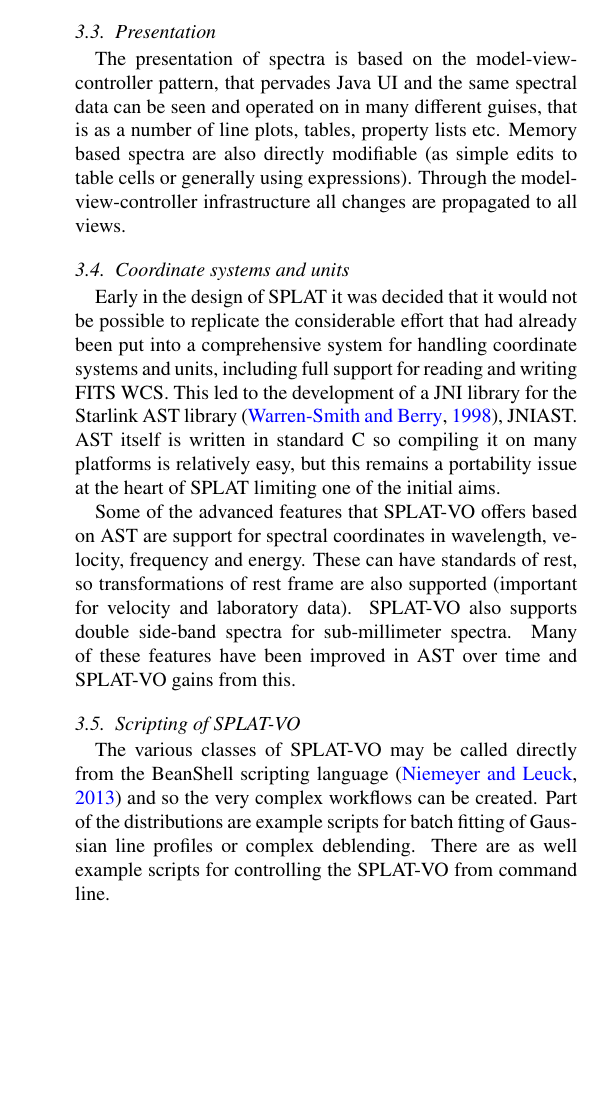
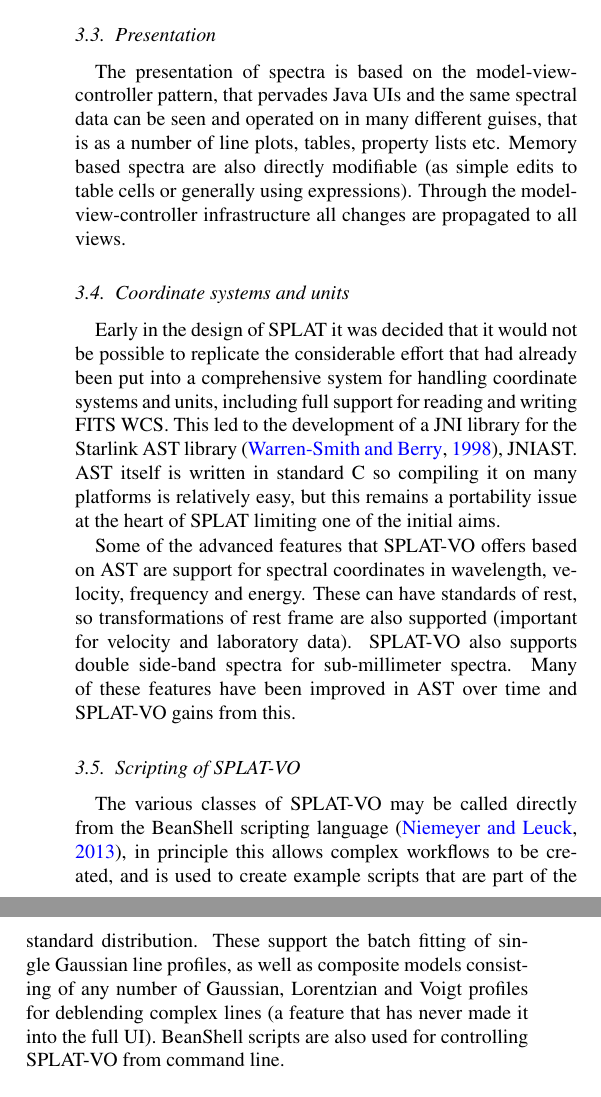
Before and after one commit to Othello1111/aandc-splatvo, a LaTeX paper (acsplat.tex): part of one column of page 3 of 14 before the commit and two parts of the columns of page 3 of 14 after it, the two joined at a grey line, cut so that both start at the same text, the shorter picture padded with empty space. Compiled offline with pdfLaTeX.

Commit message:
Tidy up Scripting of SPLAT-VO

```diff
--- a/acsplat.tex
+++ b/acsplat.tex
@@ -251,7 +251,7 @@
 \subsection{Presentation}
 
 The presentation of spectra is based on the model-view-controller pattern,
-that pervades Java UI and the same spectral data can be seen and operated on
+that pervades Java UIs and the same spectral data can be seen and operated on
 in many different guises, that is as a number of line plots, tables, property
 lists etc. Memory based spectra are also directly modifiable (as simple edits
 to table cells or generally using expressions). Through the
@@ -281,10 +281,13 @@
 \subsection{Scripting of SPLAT-VO}
 
 The various classes of SPLAT-VO may be called directly from the BeanShell
-scripting language \citep{niemeyer2013learning} and so the very complex
-workflows can be created.  Part of the distributions are example scripts for
-batch fitting of Gaussian line profiles or complex deblending. There are as
-well example scripts for controlling the SPLAT-VO from command line.
+scripting language \citep{niemeyer2013learning}, in principle this allows
+complex workflows to be created, and is used to create example scripts that
+are part of the standard distribution. These support the batch fitting of
+single Gaussian line profiles, as well as composite models consisting of any
+number of Gaussian, Lorentzian and Voigt profiles for deblending complex lines
+(a feature that has never made it into the full UI). BeanShell scripts are
+also used for controlling SPLAT-VO from command line.
 
 %-------------------------------------------------------
 
```
